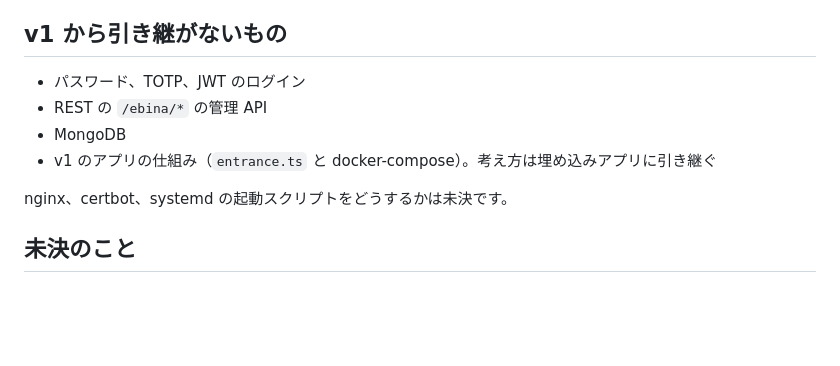
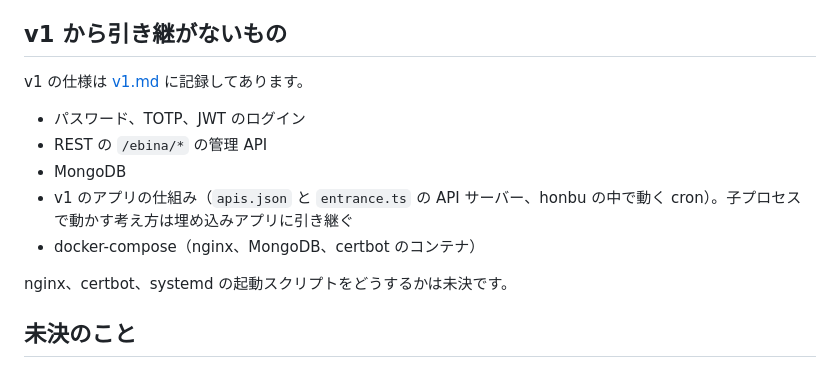
Before and after one commit to nozomi-hiragi/ebina-station, a Markdown page: docs/spec.md, the part around the change. Rendered like a GitHub page; blank space fills up the shorter version.

```diff
--- a/docs/spec.md
+++ b/docs/spec.md
@@ -173,10 +173,13 @@ deno run \
 
 ## v1 から引き継がないもの
 
+v1 の仕様は [v1.md](v1.md) に記録してあります。
+
 - パスワード、TOTP、JWT のログイン
 - REST の `/ebina/*` の管理 API
 - MongoDB
-- v1 のアプリの仕組み（`entrance.ts` と docker-compose）。考え方は埋め込みアプリに引き継ぐ
+- v1 のアプリの仕組み（`apis.json` と `entrance.ts` の API サーバー、honbu の中で動く cron）。子プロセスで動かす考え方は埋め込みアプリに引き継ぐ
+- docker-compose（nginx、MongoDB、certbot のコンテナ）
 
 nginx、certbot、systemd の起動スクリプトをどうするかは未決です。
 
```
Also changed, not shown: docs/v1.md (added, +352 -0 lines).
